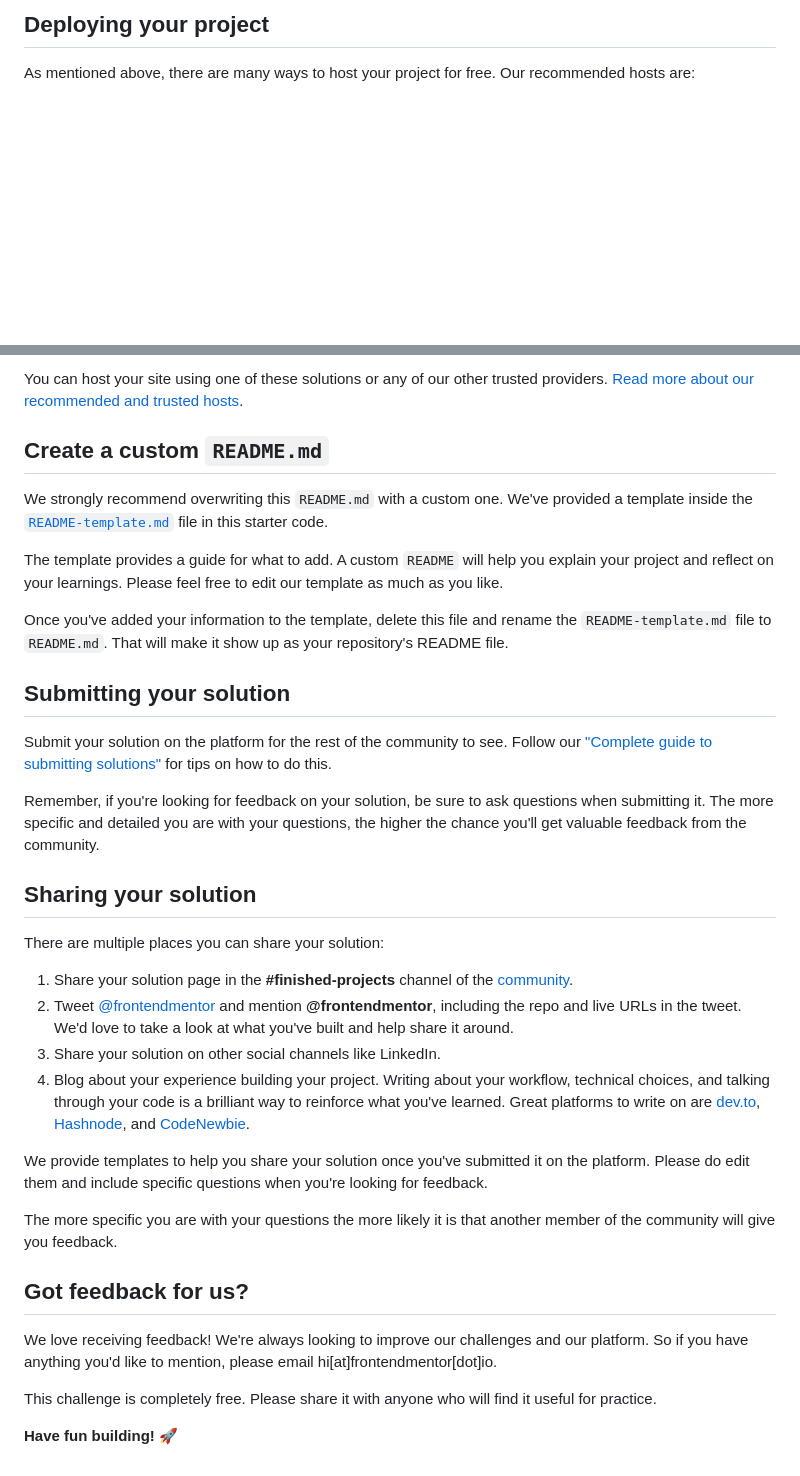
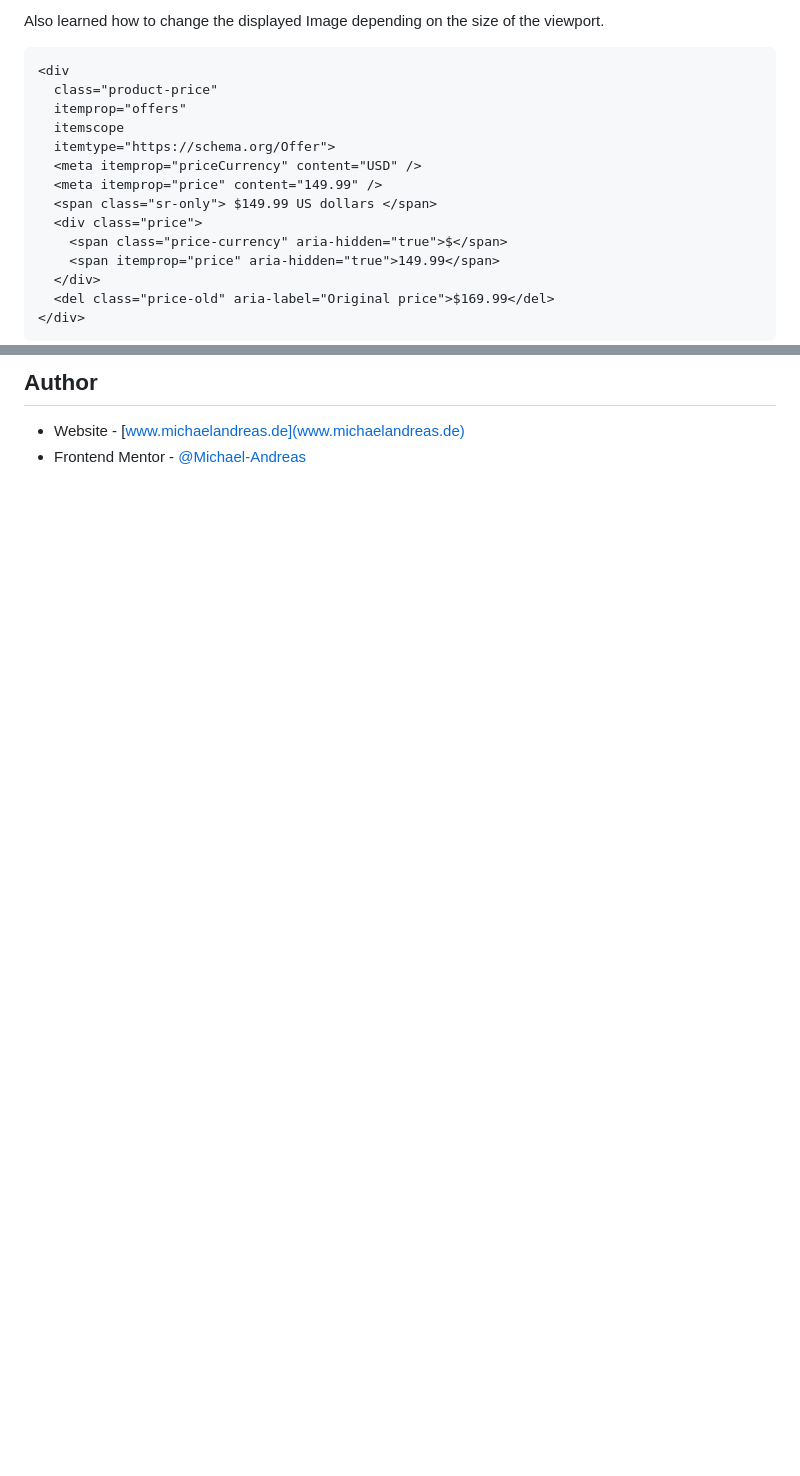
Before and after one commit to Michael-Andreas/product-preview-card-component, a Markdown page: README.md, 2 parts joined by grey strips. GitHub-like rendering; blank space fills up the shorter version.

````diff
--- a/README.md
+++ b/README.md
@@ -48,5 +49,20 @@ Feel free to use any workflow that you feel comfortable with. Below is a suggest
 
-## Deploying your project
+Also learned how to change the displayed Image depending on the size of the viewport.
 
-As mentioned above, there are many ways to host your project for free. Our recommended hosts are:
+```html
+<div
+  class="product-price"
+  itemprop="offers"
+  itemscope
+  itemtype="https://schema.org/Offer">
+  <meta itemprop="priceCurrency" content="USD" />
+  <meta itemprop="price" content="149.99" />
+  <span class="sr-only"> $149.99 US dollars </span>
+  <div class="price">
+    <span class="price-currency" aria-hidden="true">$</span>
+    <span itemprop="price" aria-hidden="true">149.99</span>
+  </div>
+  <del class="price-old" aria-label="Original price">$169.99</del>
+</div>
+```
 
@@ -56,37 +80,5 @@ As mentioned above, there are many ways to host your project for free. Our recom
 
-You can host your site using one of these solutions or any of our other trusted providers. [Read more about our recommended and trusted hosts](https://medium.com/frontend-mentor/frontend-mentor-trusted-hosting-providers-bf000dfebe).
+## Author
 
-## Create a custom `README.md`
-
-We strongly recommend overwriting this `README.md` with a custom one. We've provided a template inside the [`README-template.md`](./README-template.md) file in this starter code.
-
-The template provides a guide for what to add. A custom `README` will help you explain your project and reflect on your learnings. Please feel free to edit our template as much as you like.
-
-Once you've added your information to the template, delete this file and rename the `README-template.md` file to `README.md`. That will make it show up as your repository's README file.
-
-## Submitting your solution
-
-Submit your solution on the platform for the rest of the community to see. Follow our ["Complete guide to submitting solutions"](https://medium.com/frontend-mentor/a-complete-guide-to-submitting-solutions-on-frontend-mentor-ac6384162248) for tips on how to do this.
-
-Remember, if you're looking for feedback on your solution, be sure to ask questions when submitting it. The more specific and detailed you are with your questions, the higher the chance you'll get valuable feedback from the community.
-
-## Sharing your solution
-
-There are multiple places you can share your solution:
-
-1. Share your solution page in the **#finished-projects** channel of the [community](https://www.frontendmentor.io/community).
-2. Tweet [@frontendmentor](https://twitter.com/frontendmentor) and mention **@frontendmentor**, including the repo and live URLs in the tweet. We'd love to take a look at what you've built and help share it around.
-3. Share your solution on other social channels like LinkedIn.
-4. Blog about your experience building your project. Writing about your workflow, technical choices, and talking through your code is a brilliant way to reinforce what you've learned. Great platforms to write on are [dev.to](https://dev.to/), [Hashnode](https://hashnode.com/), and [CodeNewbie](https://community.codenewbie.org/).
-
-We provide templates to help you share your solution once you've submitted it on the platform. Please do edit them and include specific questions when you're looking for feedback.
-
-The more specific you are with your questions the more likely it is that another member of the community will give you feedback.
-
-## Got feedback for us?
-
-We love receiving feedback! We're always looking to improve our challenges and our platform. So if you have anything you'd like to mention, please email hi[at]frontendmentor[dot]io.
-
-This challenge is completely free. Please share it with anyone who will find it useful for practice.
-
-**Have fun building!** 🚀
+- Website - [www.michaelandreas.de](www.michaelandreas.de)
+- Frontend Mentor - [@Michael-Andreas](https://www.frontendmentor.io/profile/Michael-Andreas)
````
Also changed, not shown: other parts of README.md (+40 -31 lines), images/Screenshot-Desktop.png (added).
